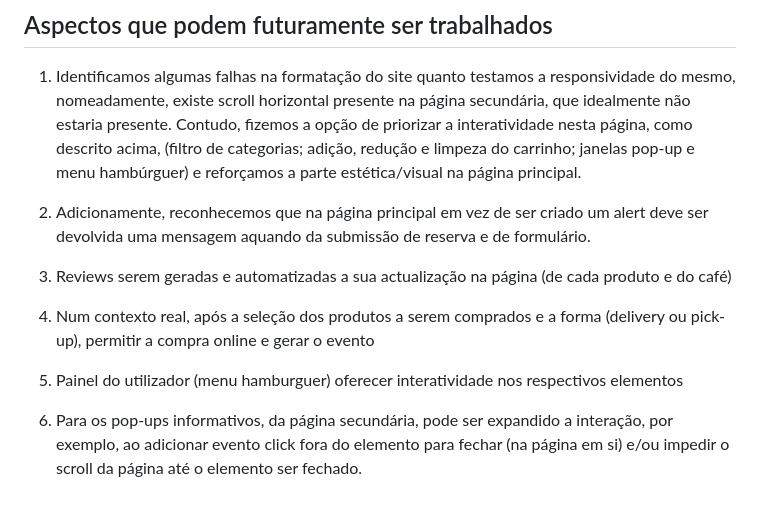
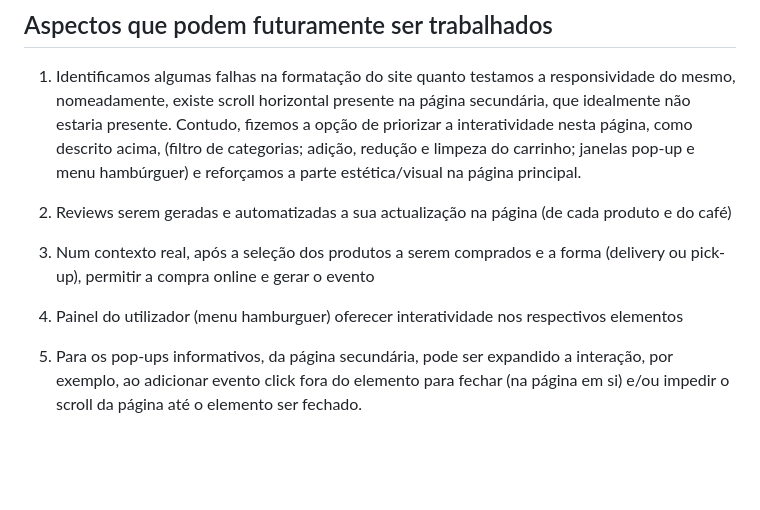
Before and after one commit to upskill228/Restaurante-Sara_Leonor, a Markdown page: readme.md, the part around the change. Rendered like a GitHub page; blank space fills up the shorter version.

Commit message:
Revise feedback points in readme.md

```diff
--- a/readme.md
+++ b/readme.md
@@ -273,12 +273,10 @@ Para fechar a janela, associamos ao clique do icon cruz "X" no topo superior dir
 1. Identificamos algumas falhas na formatação do site quanto testamos a responsividade do mesmo, nomeadamente, existe scroll horizontal presente na página secundária, que idealmente não estaria presente.
 Contudo, fizemos a opção de priorizar a interatividade nesta página, como descrito acima, (filtro de categorias; adição, redução e limpeza do carrinho; janelas pop-up e menu hambúrguer) e reforçamos a parte estética/visual na página principal.
 
-2. Adicionamente, reconhecemos que na página principal em vez de ser criado um alert deve ser devolvida uma mensagem aquando da submissão de reserva e de formulário.
+2. Reviews serem geradas e automatizadas a sua actualização na página (de cada produto e do café)
 
-3. Reviews serem geradas e automatizadas a sua actualização na página (de cada produto e do café)
+3. Num contexto real, após a seleção dos produtos a serem comprados e a forma (delivery ou pick-up), permitir a compra online e gerar o evento
 
-4. Num contexto real, após a seleção dos produtos a serem comprados e a forma (delivery ou pick-up), permitir a compra online e gerar o evento
+4. Painel do utilizador (menu hamburguer) oferecer interatividade nos respectivos elementos
 
-5. Painel do utilizador (menu hamburguer) oferecer interatividade nos respectivos elementos
-
-6. Para os pop-ups informativos, da página secundária, pode ser expandido a interação, por exemplo, ao adicionar evento click fora do elemento para fechar (na página em si) e/ou impedir o scroll da página até o elemento ser fechado.
+5. Para os pop-ups informativos, da página secundária, pode ser expandido a interação, por exemplo, ao adicionar evento click fora do elemento para fechar (na página em si) e/ou impedir o scroll da página até o elemento ser fechado.
```
